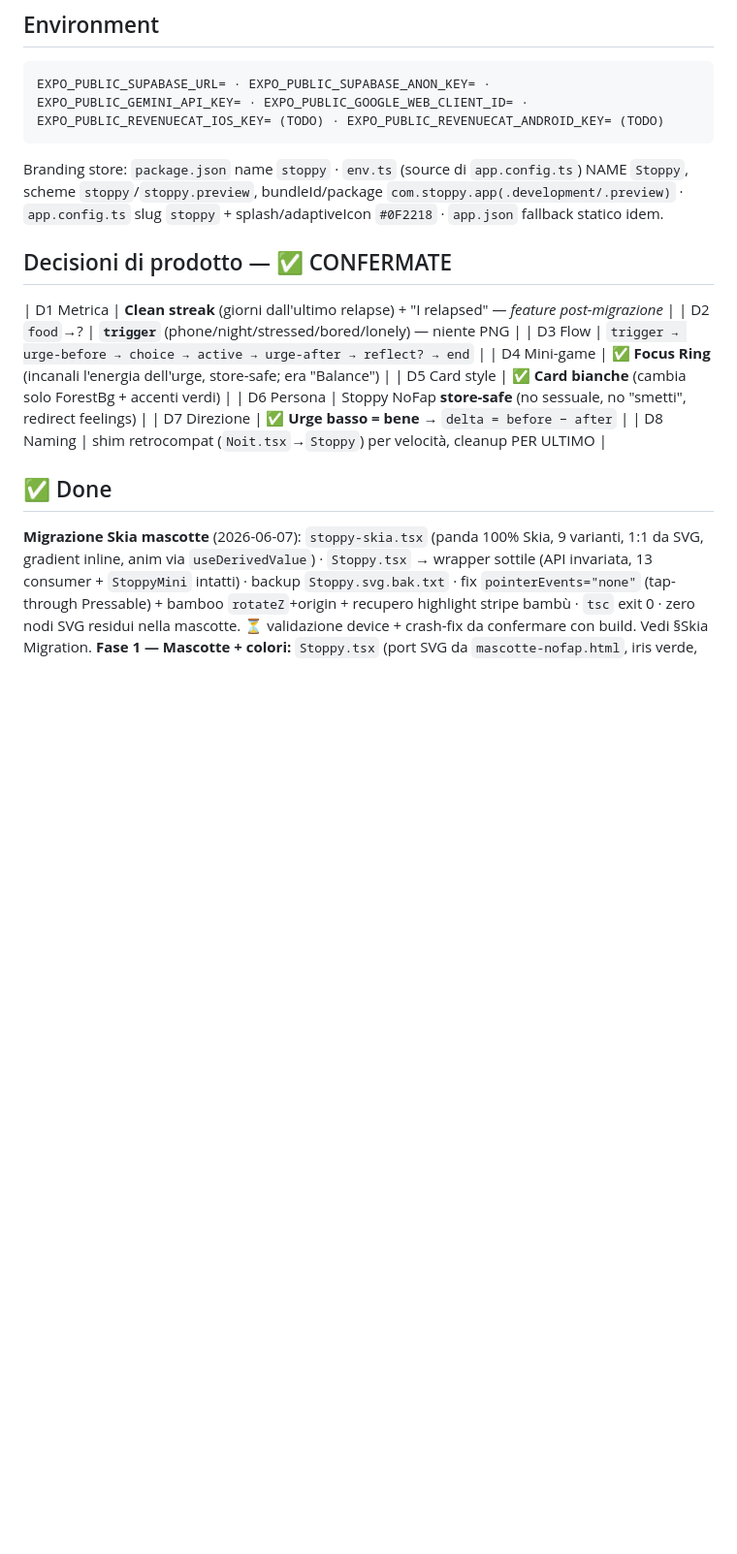
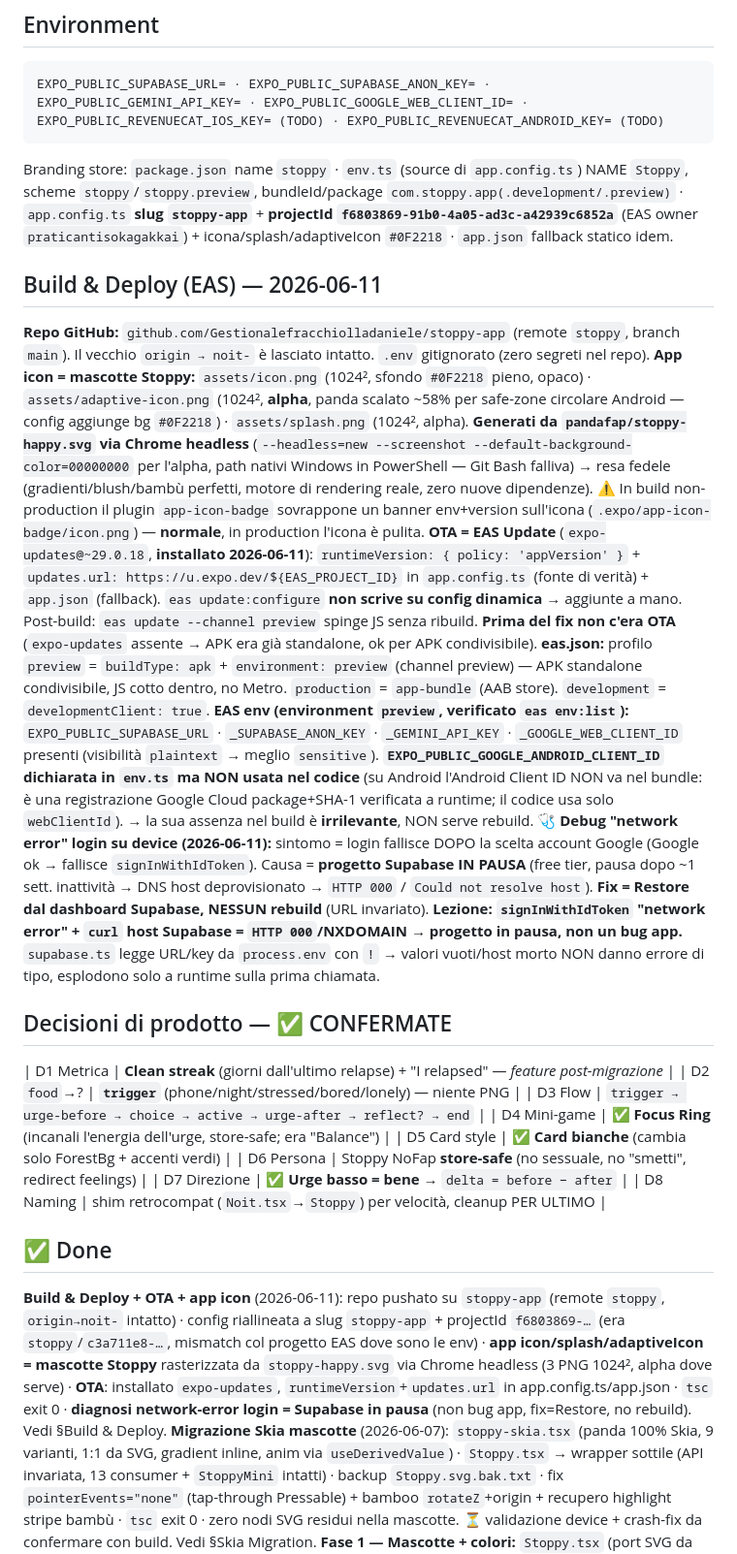
Before and after one commit to Gestionalefracchiolladaniele/stoppy-app, a Markdown page: CLAUDE.md, the part around one of its changes. Shown at 97% size. GitHub-like rendering; blank space fills up the shorter version.

Commit message:
docs: update CLAUDE.md with EAS build/deploy, OTA, app icon notes
Co-Authored-By: Claude Opus 4.8 <noreply@anthropic.com>

````diff
--- a/CLAUDE.md
+++ b/CLAUDE.md
@@ -188,7 +188,15 @@ pandafap/ mascotte-nofap.html · paywall-nofap.html (design source) · promptimp
 ```
 EXPO_PUBLIC_SUPABASE_URL= · EXPO_PUBLIC_SUPABASE_ANON_KEY= · EXPO_PUBLIC_GEMINI_API_KEY= · EXPO_PUBLIC_GOOGLE_WEB_CLIENT_ID= · EXPO_PUBLIC_REVENUECAT_IOS_KEY= (TODO) · EXPO_PUBLIC_REVENUECAT_ANDROID_KEY= (TODO)
 ```
-Branding store: `package.json` name `stoppy` · `env.ts` (source di `app.config.ts`) NAME `Stoppy`, scheme `stoppy`/`stoppy.preview`, bundleId/package `com.stoppy.app(.development/.preview)` · `app.config.ts` slug `stoppy` + splash/adaptiveIcon `#0F2218` · `app.json` fallback statico idem.
+Branding store: `package.json` name `stoppy` · `env.ts` (source di `app.config.ts`) NAME `Stoppy`, scheme `stoppy`/`stoppy.preview`, bundleId/package `com.stoppy.app(.development/.preview)` · `app.config.ts` **slug `stoppy-app`** + **projectId `f6803869-91b0-4a05-ad3c-a42939c6852a`** (EAS owner `praticantisokagakkai`) + icona/splash/adaptiveIcon `#0F2218` · `app.json` fallback statico idem.
+
+## Build & Deploy (EAS) — 2026-06-11
+**Repo GitHub:** `github.com/Gestionalefracchiolladaniele/stoppy-app` (remote `stoppy`, branch `main`). Il vecchio `origin → noit-` è lasciato intatto. `.env` gitignorato (zero segreti nel repo).
+**App icon = mascotte Stoppy:** `assets/icon.png` (1024², sfondo `#0F2218` pieno, opaco) · `assets/adaptive-icon.png` (1024², **alpha**, panda scalato ~58% per safe-zone circolare Android — config aggiunge bg `#0F2218`) · `assets/splash.png` (1024², alpha). **Generati da `pandafap/stoppy-happy.svg` via Chrome headless** (`--headless=new --screenshot --default-background-color=00000000` per l'alpha, path nativi Windows in PowerShell — Git Bash falliva) → resa fedele (gradienti/blush/bambù perfetti, motore di rendering reale, zero nuove dipendenze). ⚠️ In build non-production il plugin `app-icon-badge` sovrappone un banner env+version sull'icona (`.expo/app-icon-badge/icon.png`) — **normale**, in production l'icona è pulita.
+**OTA = EAS Update** (`expo-updates@~29.0.18`, **installato 2026-06-11**): `runtimeVersion: { policy: 'appVersion' }` + `updates.url: https://u.expo.dev/${EAS_PROJECT_ID}` in `app.config.ts` (fonte di verità) + `app.json` (fallback). `eas update:configure` **non scrive su config dinamica** → aggiunte a mano. Post-build: `eas update --channel preview` spinge JS senza ribuild. **Prima del fix non c'era OTA** (`expo-updates` assente → APK era già standalone, ok per APK condivisibile).
+**eas.json:** profilo `preview` = `buildType: apk` + `environment: preview` (channel preview) — APK standalone condivisibile, JS cotto dentro, no Metro. `production` = `app-bundle` (AAB store). `development` = `developmentClient: true`.
+**EAS env (environment `preview`, verificato `eas env:list`):** `EXPO_PUBLIC_SUPABASE_URL` · `_SUPABASE_ANON_KEY` · `_GEMINI_API_KEY` · `_GOOGLE_WEB_CLIENT_ID` presenti (visibilità `plaintext` → meglio `sensitive`). **`EXPO_PUBLIC_GOOGLE_ANDROID_CLIENT_ID` dichiarata in `env.ts` ma NON usata nel codice** (su Android l'Android Client ID NON va nel bundle: è una registrazione Google Cloud package+SHA-1 verificata a runtime; il codice usa solo `webClientId`). → la sua assenza nel build è **irrilevante**, NON serve rebuild.
+**🩺 Debug "network error" login su device (2026-06-11):** sintomo = login fallisce DOPO la scelta account Google (Google ok → fallisce `signInWithIdToken`). Causa = **progetto Supabase IN PAUSA** (free tier, pausa dopo ~1 sett. inattività → DNS host deprovisionato → `HTTP 000` / `Could not resolve host`). **Fix = Restore dal dashboard Supabase, NESSUN rebuild** (URL invariato). **Lezione: `signInWithIdToken` "network error" + `curl` host Supabase = `HTTP 000`/NXDOMAIN → progetto in pausa, non un bug app.** `supabase.ts` legge URL/key da `process.env` con `!` → valori vuoti/host morto NON danno errore di tipo, esplodono solo a runtime sulla prima chiamata.
 
 ## Decisioni di prodotto — ✅ CONFERMATE
 | D1 Metrica | **Clean streak** (giorni dall'ultimo relapse) + "I relapsed" — *feature post-migrazione* |
@@ -201,6 +209,7 @@ Branding store: `package.json` name `stoppy` · `env.ts` (source di `app.config.
 | D8 Naming | shim retrocompat (`Noit.tsx`→`Stoppy`) per velocità, cleanup PER ULTIMO |
 
 ## ✅ Done
+**Build & Deploy + OTA + app icon** (2026-06-11): repo pushato su `stoppy-app` (remote `stoppy`, `origin→noit-` intatto) · config riallineata a slug `stoppy-app` + projectId `f6803869-…` (era `stoppy`/`c3a711e8-…`, mismatch col progetto EAS dove sono le env) · **app icon/splash/adaptiveIcon = mascotte Stoppy** rasterizzata da `stoppy-happy.svg` via Chrome headless (3 PNG 1024², alpha dove serve) · **OTA**: installato `expo-updates`, `runtimeVersion`+`updates.url` in app.config.ts/app.json · `tsc` exit 0 · **diagnosi network-error login = Supabase in pausa** (non bug app, fix=Restore, no rebuild). Vedi §Build & Deploy.
 **Migrazione Skia mascotte** (2026-06-07): `stoppy-skia.tsx` (panda 100% Skia, 9 varianti, 1:1 da SVG, gradient inline, anim via `useDerivedValue`) · `Stoppy.tsx` → wrapper sottile (API invariata, 13 consumer + `StoppyMini` intatti) · backup `Stoppy.svg.bak.txt` · fix `pointerEvents="none"` (tap-through Pressable) + bamboo `rotateZ`+origin + recupero highlight stripe bambù · `tsc` exit 0 · zero nodi SVG residui nella mascotte. ⏳ validazione device + crash-fix da confermare con build. Vedi §Skia Migration.
 **Fase 1 — Mascotte + colori:** `Stoppy.tsx` (port SVG da `mascotte-nofap.html`, iris verde, blush peach, 9 varianti) · `StoppyMini.tsx` · `ForestBg.tsx` · shim retrocompat (13 consumer zero modifiche) · color sweep 267 sost. 14 file (card bianche + semantica delta intatte) · `tsc` exit 0, zero residui viola.
 **Redesign mascotte SEDUTA** (2026-05-30 bis): viewBox `2 44 224 380`, testa attaccata (no collo), gambe lotus, banda spalle+2 braccia → mani sul ginocchio, chest spots, sguardo sicuro (pupille r11 + 1 catchlight + sopracciglia piatte), mani palmo-in-basso, bambù a terra, costanti `BLACK`/`BLACK_SOFT`.
````
Also changed, not shown: other parts of CLAUDE.md (+2 -1 lines).
